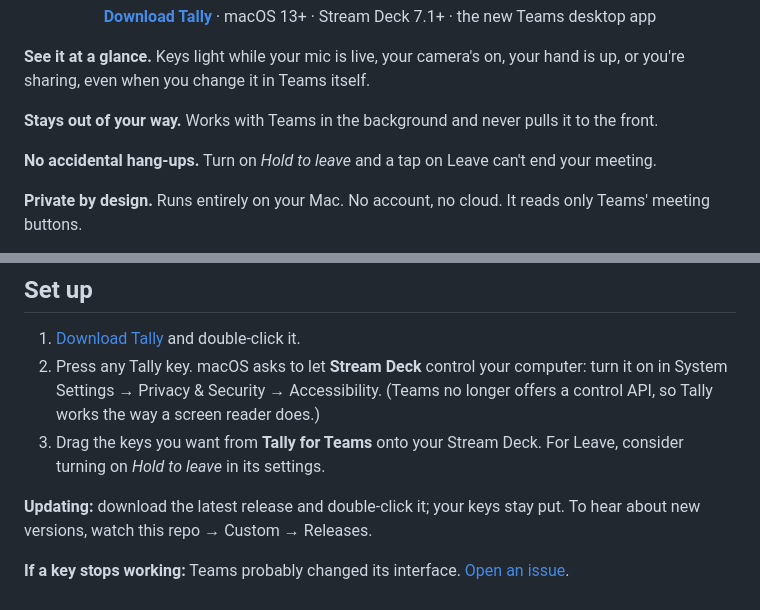
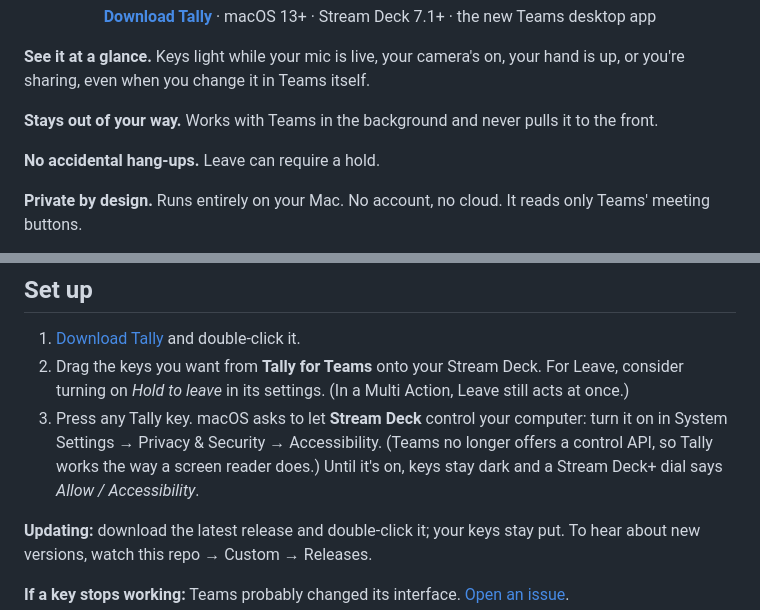
Before and after one commit to mpalermiti/tally-for-teams, a Markdown page: README.md, 2 parts joined by grey strips. Rendered like a GitHub page.

Commit message:
README: set up in the right order; note the Multi Action exception and dark keys before Accessibility
Co-authored-by: Copilot <223556219+Copilot@users.noreply.github.com>
Copilot-Session: 81a3ef85-5087-4504-80c7-94c4d45ce779

```diff
--- a/README.md
+++ b/README.md
@@ -10,7 +10,7 @@ Live Microsoft Teams controls for Stream Deck on Mac.
 
 **Stays out of your way.** Works with Teams in the background and never pulls it to the front.
 
-**No accidental hang-ups.** Turn on *Hold to leave* and a tap on Leave can't end your meeting.
+**No accidental hang-ups.** Leave can require a hold.
 
 **Private by design.** Runs entirely on your Mac. No account, no cloud. It reads only Teams' meeting buttons.
 
@@ -37,8 +37,8 @@ On a **Stream Deck+**, put Mute on a dial: tap to toggle, hold to talk, turn rig
 ## Set up
 
 1. [Download Tally](https://github.com/mpalermiti/tally-for-teams/releases/latest/download/Tally.streamDeckPlugin) and double-click it.
-2. Press any Tally key. macOS asks to let **Stream Deck** control your computer: turn it on in System Settings → Privacy & Security → Accessibility. (Teams no longer offers a control API, so Tally works the way a screen reader does.)
-3. Drag the keys you want from **Tally for Teams** onto your Stream Deck. For Leave, consider turning on *Hold to leave* in its settings.
+2. Drag the keys you want from **Tally for Teams** onto your Stream Deck. For Leave, consider turning on *Hold to leave* in its settings. (In a Multi Action, Leave still acts at once.)
+3. Press any Tally key. macOS asks to let **Stream Deck** control your computer: turn it on in System Settings → Privacy & Security → Accessibility. (Teams no longer offers a control API, so Tally works the way a screen reader does.) Until it's on, keys stay dark and a Stream Deck+ dial says *Allow / Accessibility*.
 
 **Updating:** download the latest release and double-click it; your keys stay put. To hear about new versions, watch this repo → Custom → Releases.
 
```
